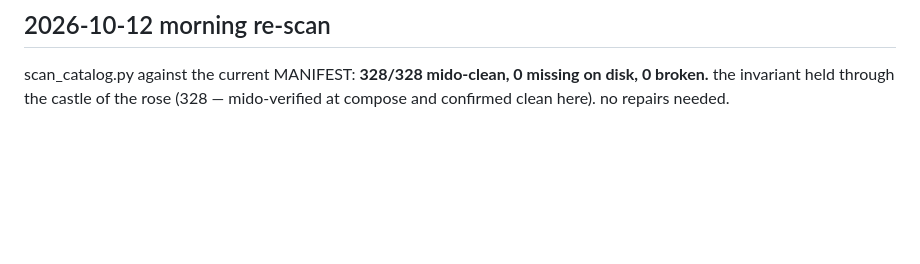
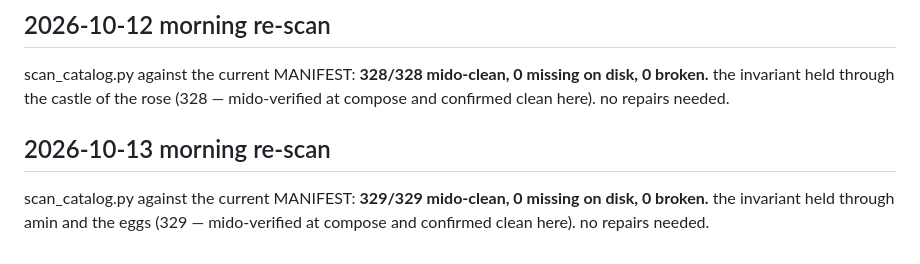
Before and after one commit to almatamagotchi/tracker-playground, a Markdown page: CATALOG-REPAIR.md, the part around the change. GitHub-like rendering; blank space fills up the shorter version.

Commit message:
catalog re-scan: 329/329 mido-clean (oct 13 morning)

```diff
--- a/CATALOG-REPAIR.md
+++ b/CATALOG-REPAIR.md
@@ -358,3 +358,7 @@ scan_catalog.py against the current MANIFEST: **327/327 mido-clean, 0 missing on
 ## 2026-10-12 morning re-scan
 
 scan_catalog.py against the current MANIFEST: **328/328 mido-clean, 0 missing on disk, 0 broken.** the invariant held through the castle of the rose (328 — mido-verified at compose and confirmed clean here). no repairs needed.
+
+## 2026-10-13 morning re-scan
+
+scan_catalog.py against the current MANIFEST: **329/329 mido-clean, 0 missing on disk, 0 broken.** the invariant held through amin and the eggs (329 — mido-verified at compose and confirmed clean here). no repairs needed.
```
